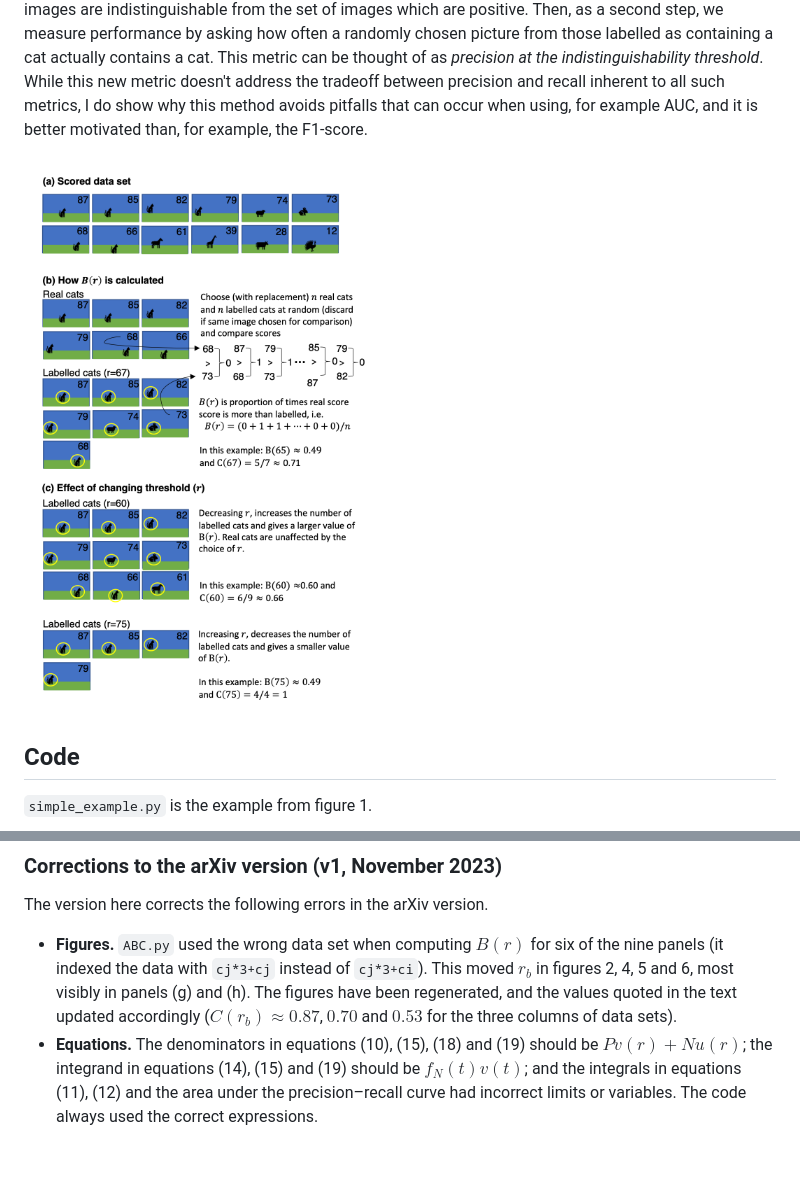
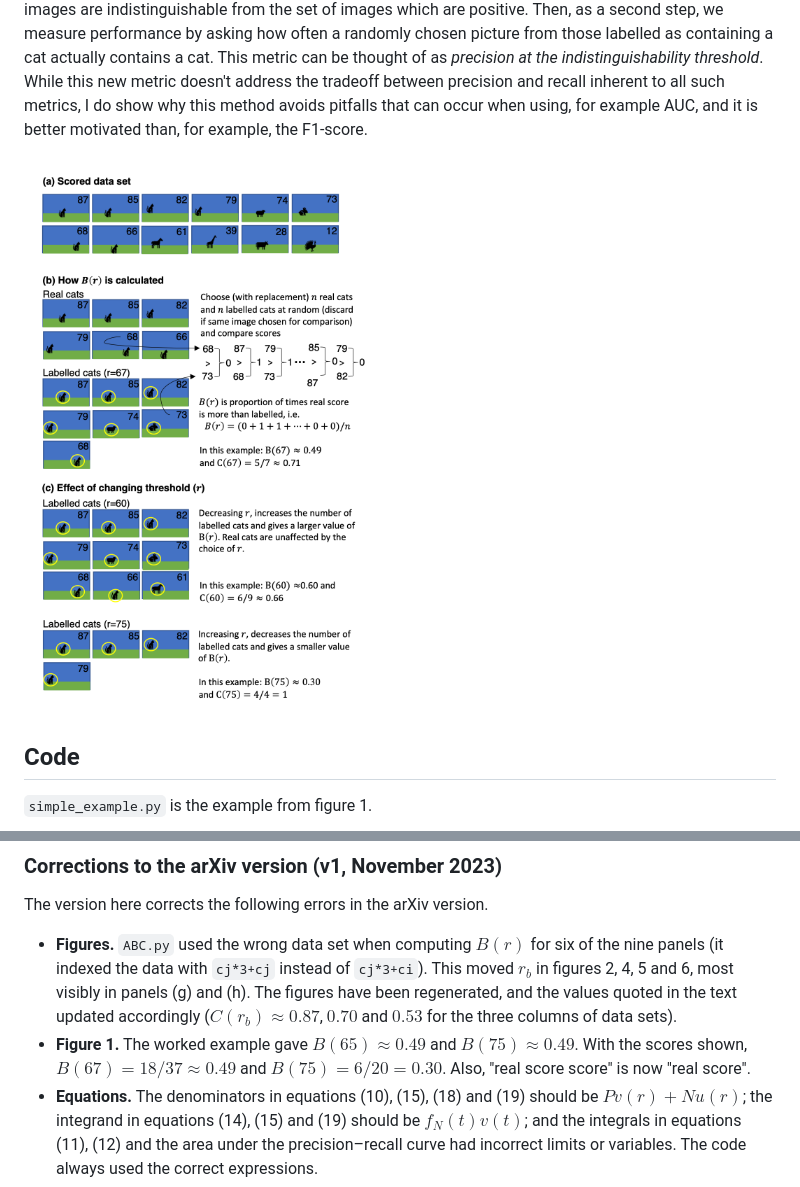
Before and after one commit to soccermatics/ABC, a Markdown page: README.md, 2 parts joined by grey strips. Rendered like a GitHub page; pictures changed too: Article/Figures/FindCats.png; blank space fills up the shorter version.

Commit message:
Correct worked example in Figure 1
With the example scores, B(67) = 18/37 = 0.49 (figure said B(65)) and
B(75) = 6/20 = 0.30 (figure said 0.49). Also remove duplicated word
"score score". Edited the original PDF so the figure is otherwise
unchanged, and updated the PowerPoint source to match.

Co-Authored-By: Claude Opus 5.5 <noreply@anthropic.com>

```diff
--- a/README.md
+++ b/README.md
@@ -21,5 +21,6 @@ The LaTeX source, bibliography and figures are in `Article/`. `Article.zip` cont
 The version here corrects the following errors in the arXiv version.
 
 - **Figures.** `ABC.py` used the wrong data set when computing $B(r)$ for six of the nine panels (it indexed the data with `cj*3+cj` instead of `cj*3+ci`). This moved $r_b$ in figures 2, 4, 5 and 6, most visibly in panels (g) and (h). The figures have been regenerated, and the values quoted in the text updated accordingly ($C(r_b) \approx 0.87$, $0.70$ and $0.53$ for the three columns of data sets).
+- **Figure 1.** The worked example gave $B(65) \approx 0.49$ and $B(75) \approx 0.49$. With the scores shown, $B(67) = 18/37 \approx 0.49$ and $B(75) = 6/20 = 0.30$. Also, "real score score" is now "real score".
 - **Equations.** The denominators in equations (10), (15), (18) and (19) should be $P v(r) + N u(r)$; the integrand in equations (14), (15) and (19) should be $f_N(t) v(t)$; and the integrals in equations (11), (12) and the area under the precision–recall curve had incorrect limits or variables. The code always used the correct expressions.
 - **Text.** The number of 'easy' data points per panel was listed in the wrong order; the description of what happens at large and small thresholds had "former" and "latter" swapped; and the logistic function should be $1/(1+\exp(-r))$. A number of smaller typos have also been fixed.
```
Also changed, not shown: 3 other files.
